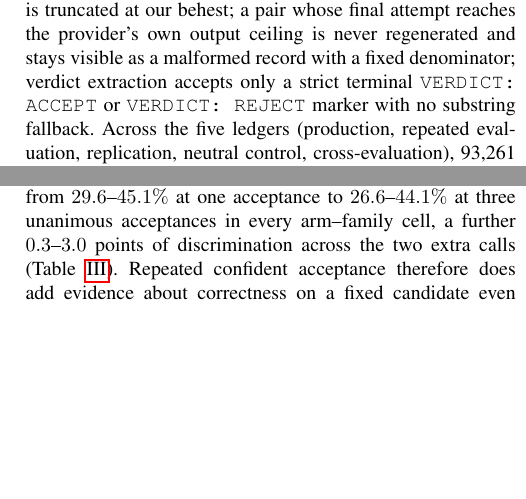
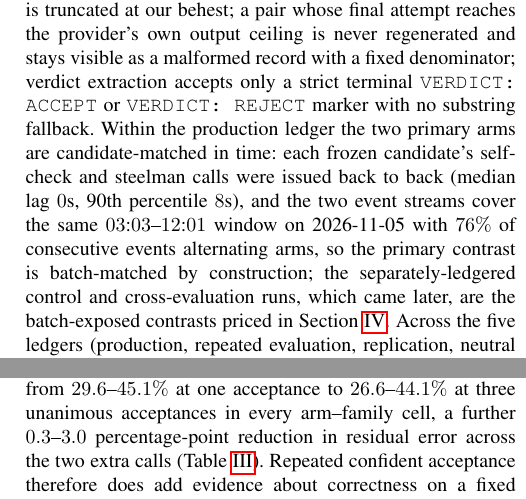
Before and after one commit to AndBrilliant/selfcorr-benchmarks, a LaTeX document (manuscript/main.tex): two parts of the columns of pages 6 and 8 of 16, joined at a grey line, cut so that both start at the same text, the shorter picture padded with empty space. Compiled offline with pdfLaTeX.

Commit message:
round-30 fixes (2)
- new fact, verified from event logs: production self-check and steelman arms are
  candidate-matched in time (median call lag 0s, p90 8s; same 03:03-12:01 window;
  76% of consecutive events alternate arms), so the primary contrast is
  batch-matched by construction. Control (11-06 06:10) and cross-eval ledgers
  came later and are the batch-exposed contrasts.
- repeated-eval 'points of discrimination' replaced with 'percentage-point
  reduction in residual error' (conflicts with the defined discrimination gap
  delta = tau - kappa)

```diff
--- a/manuscript/main.tex
+++ b/manuscript/main.tex
@@ -641,7 +641,14 @@ final attempts carry no \texttt{max\_tokens}-style parameter, and no response en
 any denominator is truncated at our behest; a pair whose final attempt reaches the provider's own output ceiling is
 never regenerated and stays visible as a malformed record with a fixed denominator;
 verdict extraction accepts only a strict terminal \texttt{VERDICT: ACCEPT} or
-\texttt{VERDICT: REJECT} marker with no substring fallback. Across the five ledgers
+\texttt{VERDICT: REJECT} marker with no substring fallback. Within the production
+ledger the two primary arms are candidate-matched in time: each frozen candidate's
+self-check and steelman calls were issued back to back (median lag $0$s, 90th
+percentile $8$s), and the two event streams cover the same $03$:$03$--$12$:$01$
+window on 2026-11-05 with $76\%$ of consecutive events alternating arms, so the
+primary contrast is batch-matched by construction; the separately-ledgered
+control and cross-evaluation runs, which came later, are the batch-exposed
+contrasts priced in Section~\ref{sec:empirical}. Across the five ledgers
 (production, repeated evaluation, replication, neutral control, cross-evaluation),
 93,261 API events are preserved, and every parsed verdict reproduces from preserved raw
 text. All generations and evaluations ran at temperature 0; GPT-5.4 used the same
@@ -868,8 +875,8 @@ $26.6$--$44.1\%$ error, versus $48$--$81\%$ for candidates accepted in only one
 rounds; that comparison mixes first-call rejections back in, so we also condition on
 the first call: among candidates the production call already accepted, error falls
 monotonically from $29.6$--$45.1\%$ at one acceptance to $26.6$--$44.1\%$ at three
-unanimous acceptances in every arm--family cell, a further $0.3$--$3.0$ points of
-discrimination across the two extra calls (Table~\ref{tab:repeated}).
+unanimous acceptances in every arm--family cell, a further $0.3$--$3.0$ percentage-point
+reduction in residual error across the two extra calls (Table~\ref{tab:repeated}).
 Repeated confident acceptance therefore does add evidence about correctness on a
 fixed candidate even within the already-accepted pool, but the residual error of unanimous
 acceptance stays at $26.6$--$44.1\%$ at $k{=}3$; for GPT-5.4, three unanimous acceptances
```
